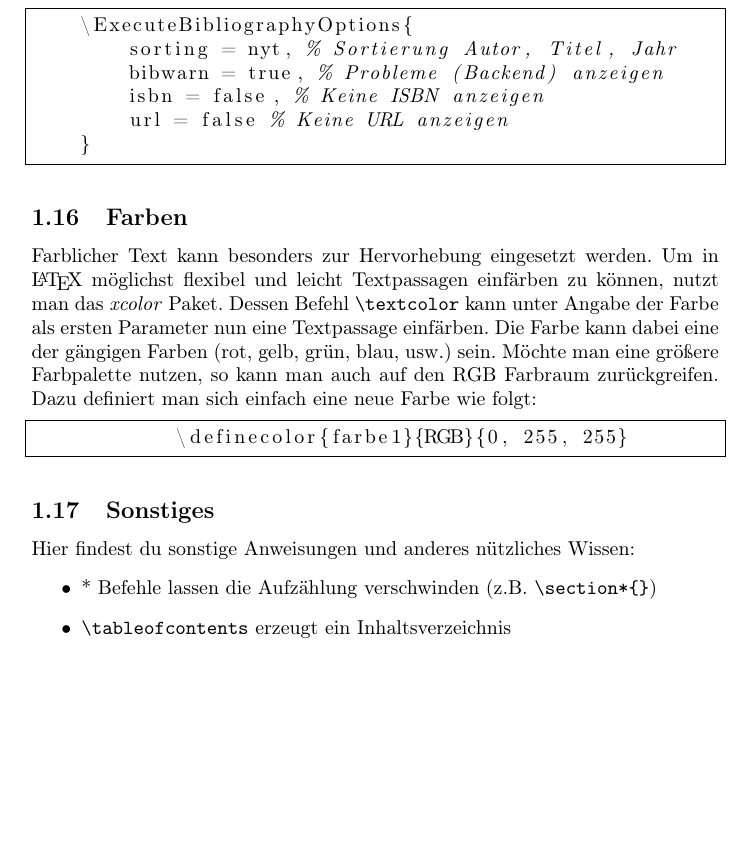
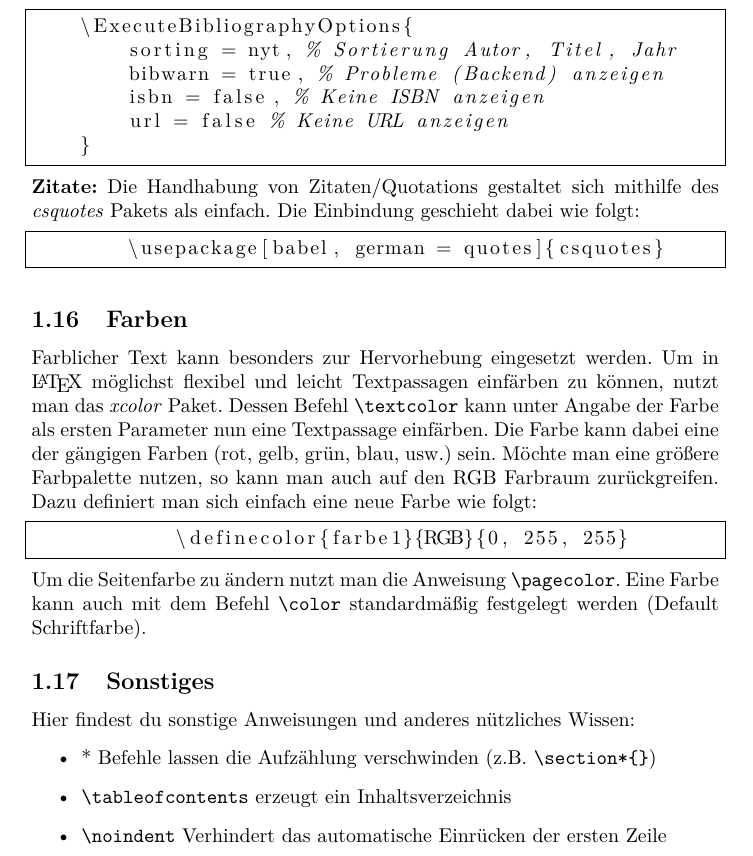
Before and after one commit to D4rkf1eld/Playground, a LaTeX document (main.tex): part of page 11 of 11, cut so that both start at the same text, the shorter picture padded with empty space. Compiled offline with pdfLaTeX.

Commit message:
Added some Information for Literature and misc.

```diff
--- a/main.tex
+++ b/main.tex
@@ -4,6 +4,7 @@
 \usepackage[utf8]{inputenc}    % inputenc: Stellt die Zeicheneingabe fuer Umlaute (in den Editor) sicher
 \usepackage[T1]{fontenc}       % T1: Zeichenmenge für westeuropäische Länder | fontenc: Angepasste Zeichendarstellung in der PDF
 \usepackage{listings}
+\usepackage{lmodern}
                                % PRÄAMBEL
 
 % In der Präambel werden Formate für das gesamte Dokument festgelegt, Pakete geladen und eigene Befehle definiert.
@@ -373,6 +374,12 @@
         url = false % Keine URL anzeigen
     }
         \end{lstlisting}
+        \textbf{Zitate:} Die Handhabung von Zitaten/Quotations gestaltet sich mithilfe des \emph{csquotes} Pakets als einfach.
+        Die Einbindung geschieht dabei wie folgt:
+        \lstset{language = TeX}
+        \begin{lstlisting}[frame = single]
+        \usepackage[babel, german = quotes]{csquotes}
+        \end{lstlisting}
     \subsection{Farben}
         Farblicher Text kann besonders zur Hervorhebung eingesetzt werden. Um in \LaTeX \@ möglichst flexibel und leicht Textpassagen einfärben zu können, nutzt man das \emph{xcolor} Paket.
         Dessen Befehl \verb!\textcolor! kann unter Angabe der Farbe als ersten Parameter nun eine Textpassage einfärben.
@@ -382,10 +389,12 @@
         \begin{lstlisting}[frame = single]
             \definecolor{farbe1}{RGB}{0, 255, 255}
         \end{lstlisting}
+        Um die Seitenfarbe zu ändern nutzt man die Anweisung \verb!\pagecolor!. Eine Farbe kann auch mit dem Befehl \verb!\color! standardmäßig festgelegt werden (Default Schriftfarbe).
     \subsection{Sonstiges}
         Hier findest du sonstige Anweisungen und anderes nützliches Wissen:
         \begin{itemize}
             \item * Befehle lassen die Aufzählung verschwinden (z.B. \verb!\section*{}!)
             \item \verb!\tableofcontents! erzeugt ein Inhaltsverzeichnis
+            \item \verb!\noindent! Verhindert das automatische Einrücken der ersten Zeile
         \end{itemize}
 \end{document}
```
Also changed, not shown: main.pdf.
